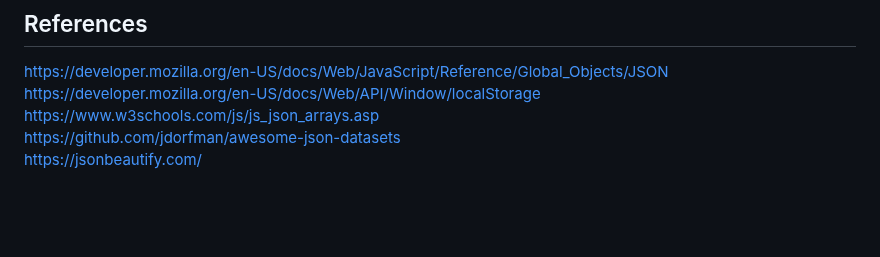
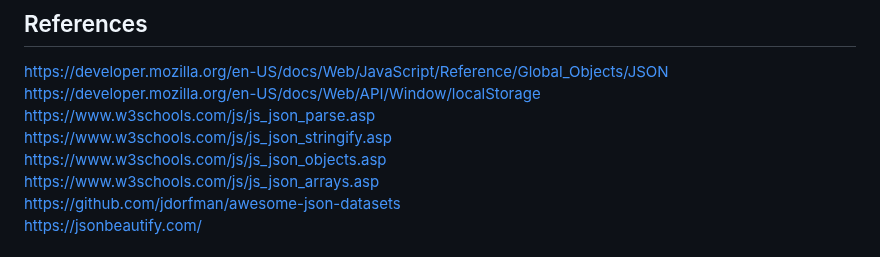
Before and after one commit to Birkbeck2/vdwp2223, a Markdown page: JSON-data-and-storage.md, the part around the change. Rendered like a GitHub page; blank space fills up the shorter version.

```diff
--- a/JSON-data-and-storage.md
+++ b/JSON-data-and-storage.md
@@ -247,6 +247,9 @@ Use https://jsonbeautify.com/ to look at complicated JSONs and format them so th
 ## References
 https://developer.mozilla.org/en-US/docs/Web/JavaScript/Reference/Global_Objects/JSON
 https://developer.mozilla.org/en-US/docs/Web/API/Window/localStorage
+https://www.w3schools.com/js/js_json_parse.asp
+https://www.w3schools.com/js/js_json_stringify.asp
+https://www.w3schools.com/js/js_json_objects.asp
 https://www.w3schools.com/js/js_json_arrays.asp
 https://github.com/jdorfman/awesome-json-datasets
 https://jsonbeautify.com/
```
